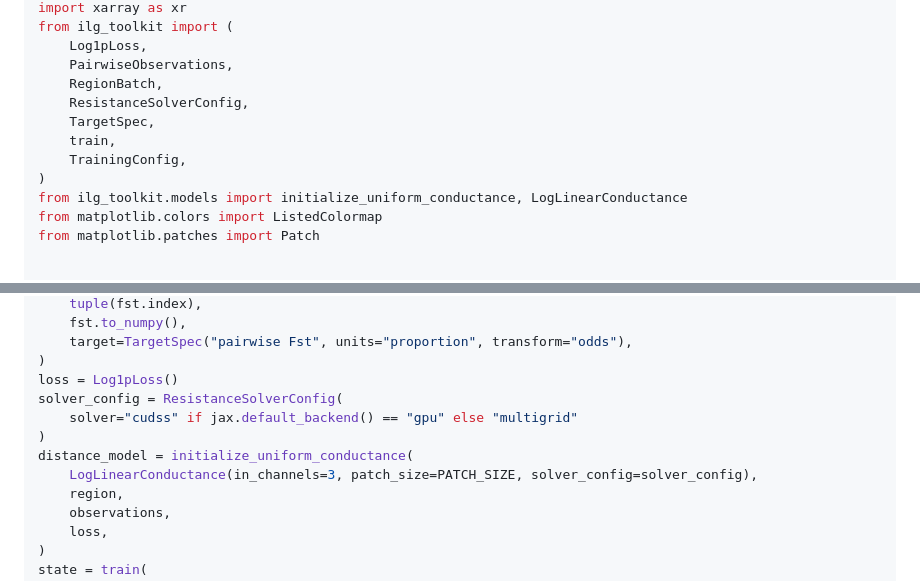
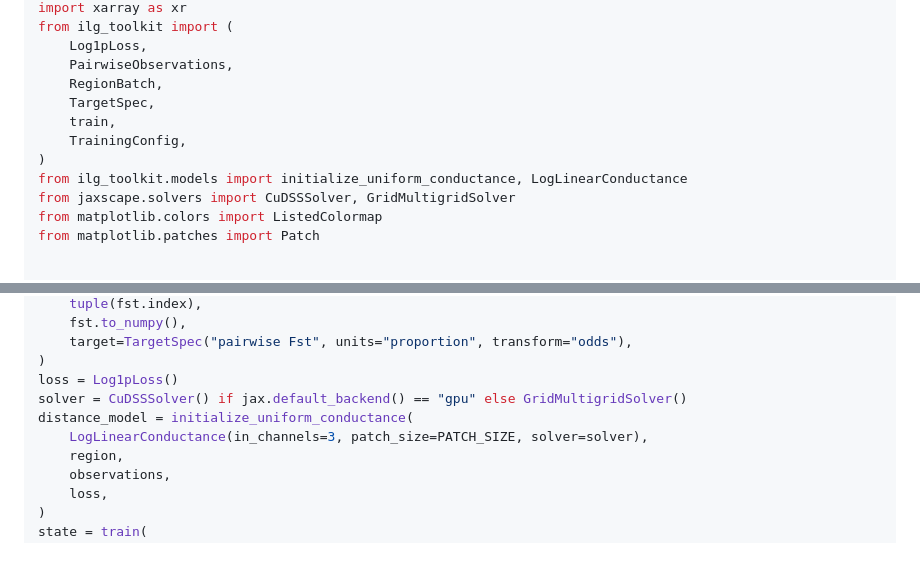
Before and after one commit to vboussange/ilg-toolkit, a Markdown page: docs/examples/quickstart.md, 2 parts joined by grey strips. Drawn GitHub-style; blank space fills up the shorter version.

```diff
--- a/docs/examples/quickstart.md
+++ b/docs/examples/quickstart.md
@@ -30,12 +30,12 @@ from ilg_toolkit import (
     Log1pLoss,
     PairwiseObservations,
     RegionBatch,
-    ResistanceSolverConfig,
     TargetSpec,
     train,
     TrainingConfig,
 )
 from ilg_toolkit.models import initialize_uniform_conductance, LogLinearConductance
+from jaxscape.solvers import CuDSSSolver, GridMultigridSolver
 from matplotlib.colors import ListedColormap
 from matplotlib.patches import Patch
 
@@ -97,11 +97,9 @@ observations = PairwiseObservations(
     target=TargetSpec("pairwise Fst", units="proportion", transform="odds"),
 )
 loss = Log1pLoss()
-solver_config = ResistanceSolverConfig(
-    solver="cudss" if jax.default_backend() == "gpu" else "multigrid"
-)
+solver = CuDSSSolver() if jax.default_backend() == "gpu" else GridMultigridSolver()
 distance_model = initialize_uniform_conductance(
-    LogLinearConductance(in_channels=3, patch_size=PATCH_SIZE, solver_config=solver_config),
+    LogLinearConductance(in_channels=3, patch_size=PATCH_SIZE, solver=solver),
     region,
     observations,
     loss,
```
Also changed, not shown: docs/examples/multispecies.md (+11 -12 lines), docs/examples/reference_pipeline.md (+4 -6 lines), docs/examples/multispecies_files/multispecies_7_0.png, docs/examples/multispecies_files/multispecies_9_0.png, docs/examples/quickstart_files/quickstart.png, 2 other files.
